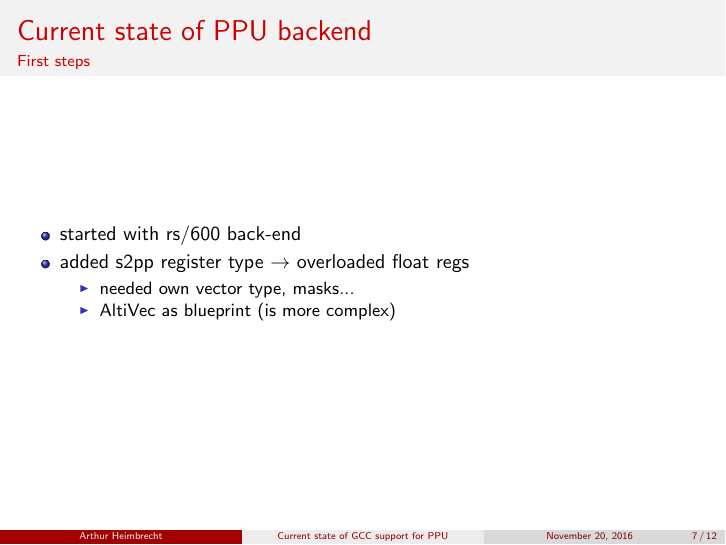
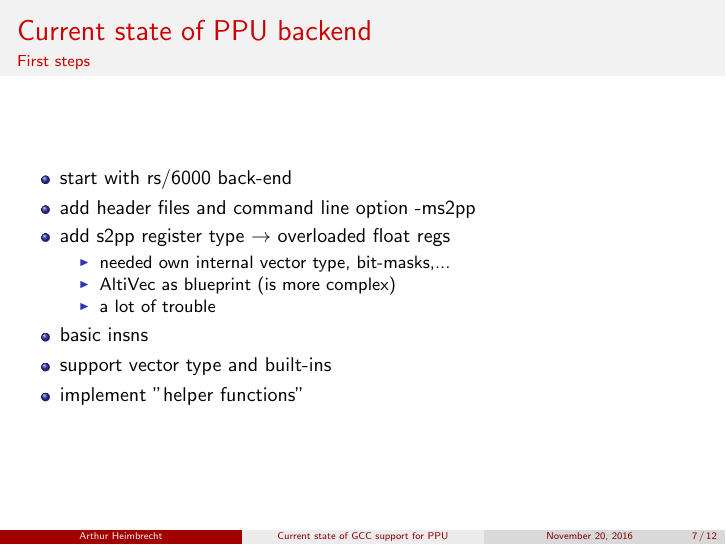
Before and after one commit to TemnosHD/ppu_pres, LaTeX slides (main.tex): page 7 of 12. Compiled offline with pdfLaTeX.

Commit message:
some fixes

```diff
--- a/main.tex
+++ b/main.tex
@@ -136,12 +136,17 @@
 \section{Current state of PPU backend}
 \begin{frame}{Current state of PPU backend}{First steps}
 	\begin{itemize}
-		\item started with rs/600 back-end
-		\item added s2pp register type $\rightarrow$ overloaded float regs
+		\item start with rs/6000 back-end
+		\item add header files and command line option -ms2pp
+		\item add s2pp register type $\rightarrow$ overloaded float regs
 			\begin{itemize}
-				\item needed own vector type, masks...
+				\item needed own internal vector type, bit-masks,...
 				\item AltiVec as blueprint (is more complex)
+				\item a lot of trouble
 			\end{itemize}
+		\item basic insns
+		\item support vector type and built-ins
+		\item implement "helper functions"
 	\end{itemize}
 \end{frame}
 
```
Also changed, not shown: main.pdf, 2 other files.
